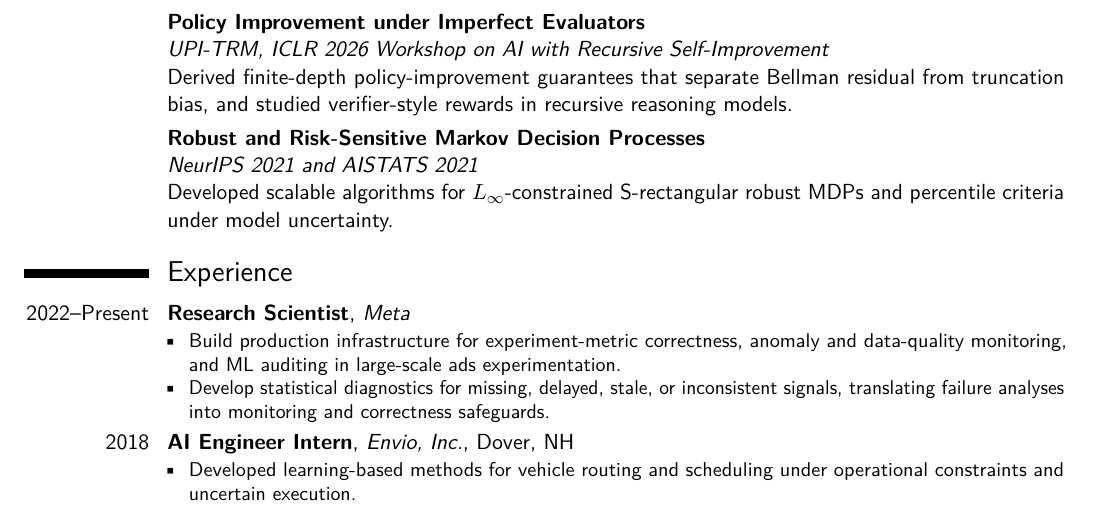
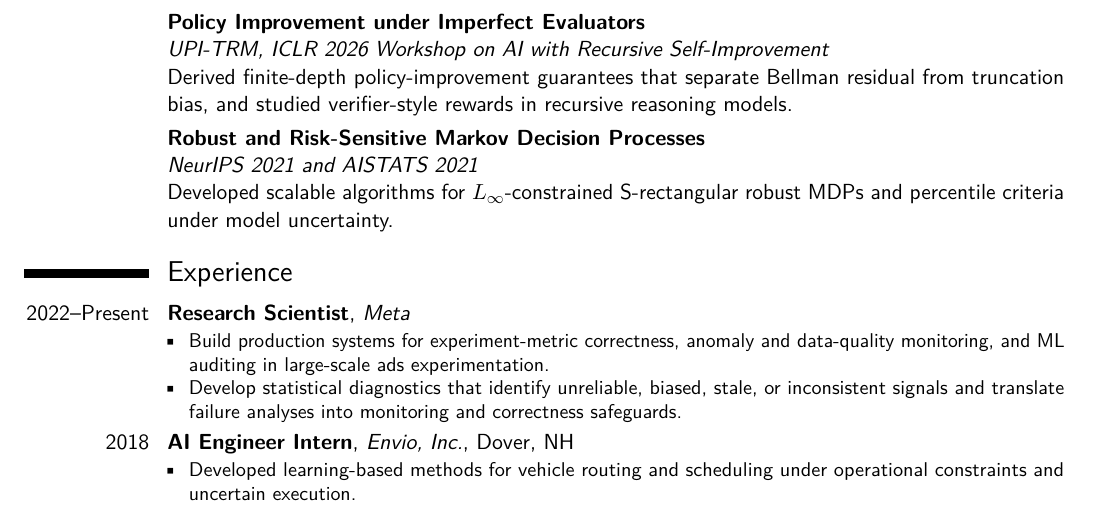
Before and after one commit to buiksat/ModernCV, a LaTeX CV (behzadian_cv.tex): part of page 1 of 2, cut so that both start at the same text. Compiled offline with pdfLaTeX.

Commit message:
Refine Meta experience wording

```diff
--- a/behzadian_cv.tex
+++ b/behzadian_cv.tex
@@ -60,8 +60,8 @@ Developed scalable algorithms for \(L_\infty\)-constrained S-rectangular robust
 
 \cventry{2022--Present}{Research Scientist}{Meta}{}{}{
 \begin{itemize}
-\item Build production infrastructure for experiment-metric correctness, anomaly and data-quality monitoring, and ML auditing in large-scale ads experimentation.
-\item Develop statistical diagnostics for missing, delayed, stale, or inconsistent signals, translating failure analyses into monitoring and correctness safeguards.
+\item Build production systems for experiment-metric correctness, anomaly and data-quality monitoring, and ML auditing in large-scale ads experimentation.
+\item Develop statistical diagnostics that identify unreliable, biased, stale, or inconsistent signals and translate failure analyses into monitoring and correctness safeguards.
 \end{itemize}
 }
 
```
Also changed, not shown: behzadian_cv.pdf.
